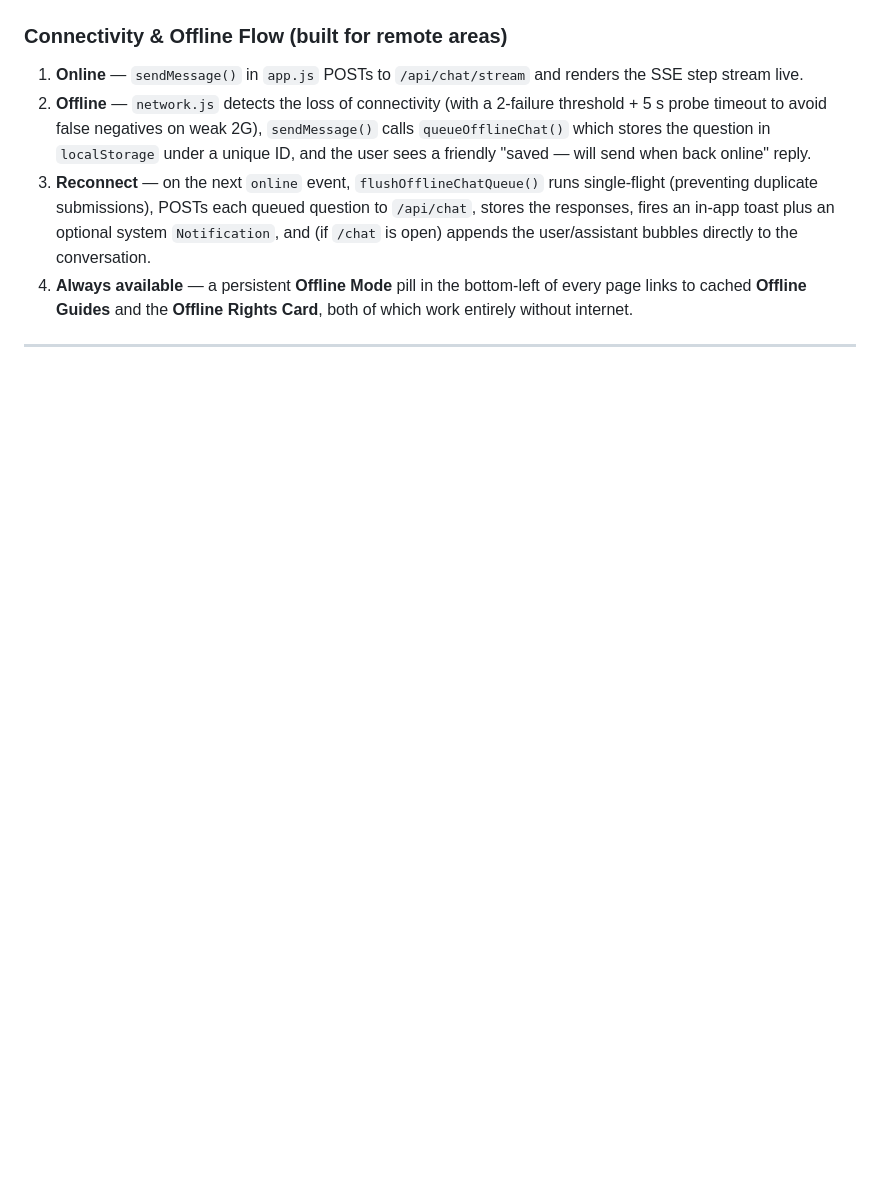
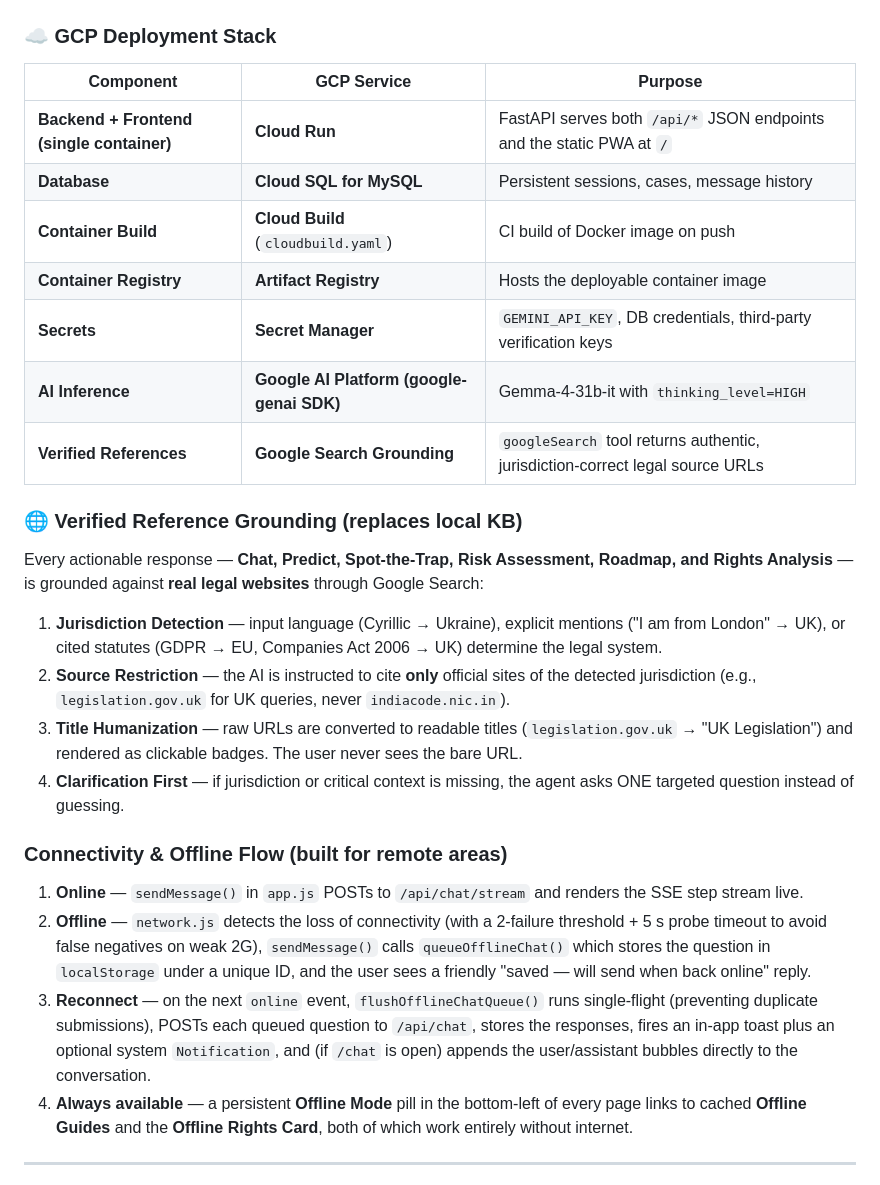
Before and after one commit to sid321axn/dharma_nyaya_legal_ai, a Markdown page: README.md, the part around one of its changes. Rendered like a GitHub page; blank space fills up the shorter version.

````diff
--- a/README.md
+++ b/README.md
@@ -95,4 +121,25 @@ graph TD
 ```
+
+### ☁️ GCP Deployment Stack
+
+| Component | GCP Service | Purpose |
+|---|---|---|
+| **Backend + Frontend (single container)** | **Cloud Run** | FastAPI serves both `/api/*` JSON endpoints and the static PWA at `/` |
+| **Database** | **Cloud SQL for MySQL** | Persistent sessions, cases, message history |
+| **Container Build** | **Cloud Build** (`cloudbuild.yaml`) | CI build of Docker image on push |
+| **Container Registry** | **Artifact Registry** | Hosts the deployable container image |
+| **Secrets** | **Secret Manager** | `GEMINI_API_KEY`, DB credentials, third-party verification keys |
+| **AI Inference** | **Google AI Platform (google-genai SDK)** | Gemma-4-31b-it with `thinking_level=HIGH` |
+| **Verified References** | **Google Search Grounding** | `googleSearch` tool returns authentic, jurisdiction-correct legal source URLs |
+
+### 🌐 Verified Reference Grounding (replaces local KB)
+
+Every actionable response — **Chat, Predict, Spot-the-Trap, Risk Assessment, Roadmap, and Rights Analysis** — is grounded against **real legal websites** through Google Search:
+
+1. **Jurisdiction Detection** — input language (Cyrillic → Ukraine), explicit mentions ("I am from London" → UK), or cited statutes (GDPR → EU, Companies Act 2006 → UK) determine the legal system.
+2. **Source Restriction** — the AI is instructed to cite **only** official sites of the detected jurisdiction (e.g., `legislation.gov.uk` for UK queries, never `indiacode.nic.in`).
+3. **Title Humanization** — raw URLs are converted to readable titles (`legislation.gov.uk` → "UK Legislation") and rendered as clickable badges. The user never sees the bare URL.
+4. **Clarification First** — if jurisdiction or critical context is missing, the agent asks ONE targeted question instead of guessing.
 
 ### Connectivity & Offline Flow (built for remote areas)
 
````
Also changed, not shown: other parts of README.md (+67 -35 lines).
